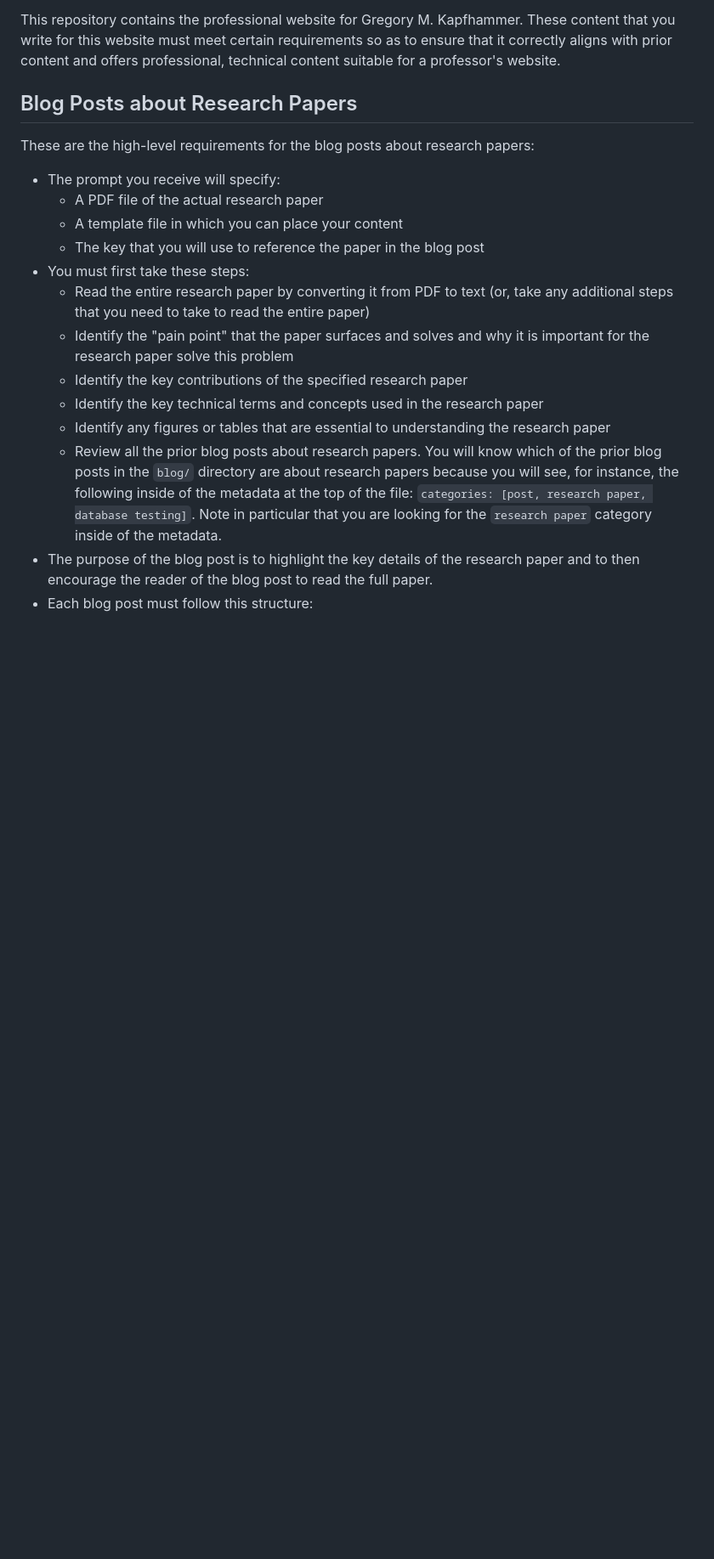
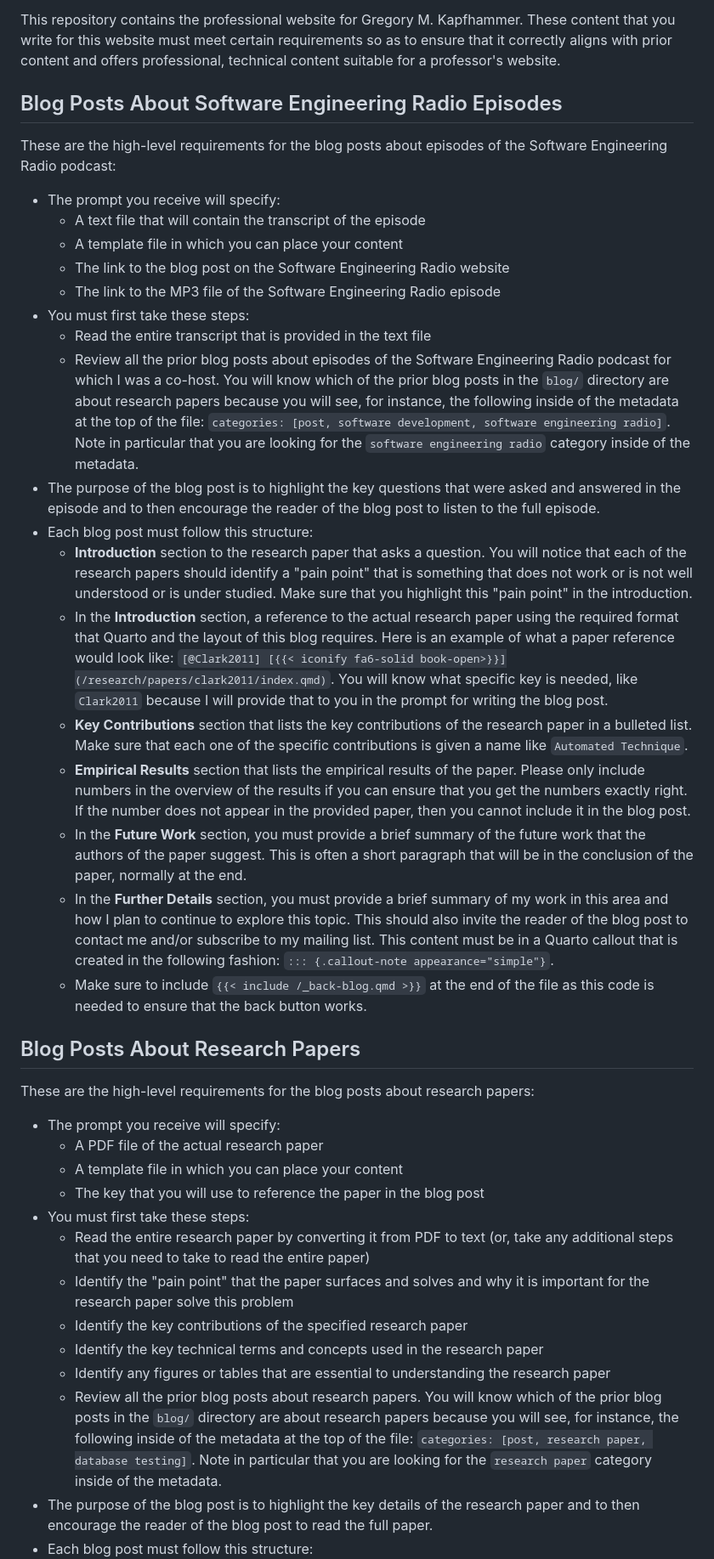
Before and after one commit to gkapfham/www.gregorykapfhammer.com, a Markdown page: GEMINI.md, the part around one of its changes. Shown at 85% size. GitHub-like rendering; blank space fills up the shorter version.

Commit message:
docs: Start adding more content to GEMINI.md file about blog post requirements for podcast episodes.

```diff
--- a/GEMINI.md
+++ b/GEMINI.md
@@ -14,7 +14,61 @@ These content that you write for this website must meet certain requirements so
 as to ensure that it correctly aligns with prior content and offers
 professional, technical content suitable for a professor's website.
 
-## Blog Posts about Research Papers
+## Blog Posts About Software Engineering Radio Episodes
+
+These are the high-level requirements for the blog posts about episodes of the
+Software Engineering Radio podcast:
+
+- The prompt you receive will specify:
+    - A text file that will contain the transcript of the episode
+    - A template file in which you can place your content
+    - The link to the blog post on the Software Engineering Radio website
+    - The link to the MP3 file of the Software Engineering Radio episode
+- You must first take these steps:
+    - Read the entire transcript that is provided in the text file
+    - Review all the prior blog posts about episodes of the Software
+    Engineering Radio podcast for which I was a co-host. You will know which of
+    the prior blog posts in the `blog/` directory are about research papers
+    because you will see, for instance, the following inside of the metadata at
+    the top of the file: `categories: [post, software development, software
+    engineering radio]`. Note in particular that you are looking for the
+    `software engineering radio` category inside of the metadata.
+- The purpose of the blog post is to highlight the key questions that were
+asked and answered in the episode and to then encourage the reader of the
+    blog post to listen to the full episode.
+- Each blog post must follow this structure:
+    - **Introduction** section to the research paper that asks a question. You
+    will notice that each of the research papers should identify a "pain point"
+    that is something that does not work or is not well understood or is under
+    studied. Make sure that you highlight this "pain point" in the
+    introduction.
+    - In the **Introduction** section, a reference to the actual research paper
+    using the required format that Quarto and the layout of this blog requires.
+    Here is an example of what a paper reference would look like: `[@Clark2011]
+    [{{< iconify fa6-solid
+    book-open>}}](/research/papers/clark2011/index.qmd)`. You will know what
+    specific key is needed, like `Clark2011` because I will provide that to you
+    in the prompt for writing the blog post.
+    - **Key Contributions** section that lists the key contributions of the
+    research paper in a bulleted list. Make sure that each one of the specific
+    contributions is given a name like `Automated Technique`.
+    - **Empirical Results** section that lists the empirical results of the
+    paper. Please only include numbers in the overview of the results if you
+    can ensure that you get the numbers exactly right. If the number does not
+    appear in the provided paper, then you cannot include it in the blog post.
+    - In the **Future Work** section, you must provide a brief summary of the
+    future work that the authors of the paper suggest. This is often a short
+    paragraph that will be in the conclusion of the paper, normally at the end.
+    - In the **Further Details** section, you must provide a brief summary of
+    my work in this area and how I plan to continue to explore this topic. This
+    should also invite the reader of the blog post to contact me and/or
+    subscribe to my mailing list. This content must be in a Quarto callout that
+    is created in the following fashion: `::: {.callout-note
+    appearance="simple"}`.
+    - Make sure to include `{{< include /_back-blog.qmd >}}` at the end of the
+    file as this code is needed to ensure that the back button works.
+
+## Blog Posts About Research Papers
 
 These are the high-level requirements for the blog posts about research papers:
 
@@ -23,18 +77,20 @@ These are the high-level requirements for the blog posts about research papers:
     - A template file in which you can place your content
     - The key that you will use to reference the paper in the blog post
 - You must first take these steps:
-    - Read the entire research paper by converting it from PDF to text (or, take
-    any additional steps that you need to take to read the entire paper)
-    - Identify the "pain point" that the paper surfaces and solves and
-    why it is important for the research paper solve this problem
+    - Read the entire research paper by converting it from PDF to text (or,
+    take any additional steps that you need to take to read the entire paper)
+    - Identify the "pain point" that the paper surfaces and solves and why it
+    is important for the research paper solve this problem
     - Identify the key contributions of the specified research paper
     - Identify the key technical terms and concepts used in the research paper
-    - Identify any figures or tables that are essential to understanding the research paper
-    - Review all the prior blog posts about research papers. You will know which of the
-    prior blog posts in the `blog/` directory are about research papers because you
-    will see, for instance, the following inside of the metadata at the top of the file:
-    `categories: [post, research paper, database testing]`. Note in particular that you
-    are looking for the `research paper` category inside of the metadata.
+    - Identify any figures or tables that are essential to understanding the
+    research paper
+    - Review all the prior blog posts about research papers. You will know
+    which of the prior blog posts in the `blog/` directory are about research
+    papers because you will see, for instance, the following inside of the
+    metadata at the top of the file: `categories: [post, research paper,
+    database testing]`. Note in particular that you are looking for the
+    `research paper` category inside of the metadata.
 - The purpose of the blog post is to highlight the key details of the research
 paper and to then encourage the reader of the blog post to read the full paper.
 - Each blog post must follow this structure:
```
Also changed, not shown: other parts of GEMINI.md (+22 -20 lines).
